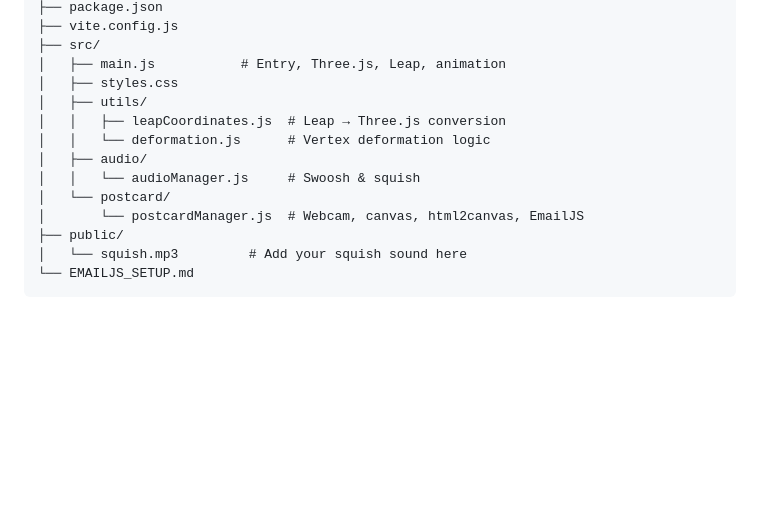
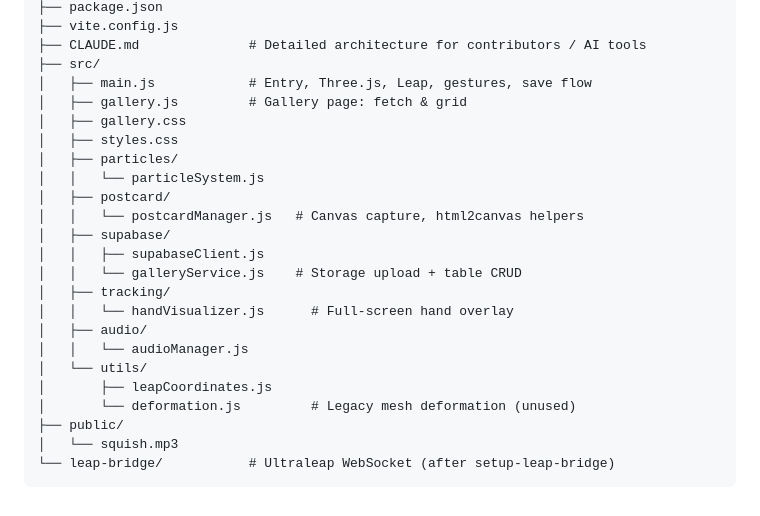
Before and after one commit to kcshah23/4d-digital-pottery, a Markdown page: README.md, the part around one of its changes. GitHub-like rendering; blank space fills up the shorter version.

````diff
--- a/README.md
+++ b/README.md
@@ -84,16 +68,26 @@ Place textures in `public/textures/`.
 ├── package.json
 ├── vite.config.js
+├── CLAUDE.md              # Detailed architecture for contributors / AI tools
 ├── src/
-│   ├── main.js           # Entry, Three.js, Leap, animation
+│   ├── main.js            # Entry, Three.js, Leap, gestures, save flow
+│   ├── gallery.js         # Gallery page: fetch & grid
+│   ├── gallery.css
 │   ├── styles.css
-│   ├── utils/
-│   │   ├── leapCoordinates.js  # Leap → Three.js conversion
-│   │   └── deformation.js      # Vertex deformation logic
+│   ├── particles/
+│   │   └── particleSystem.js
+│   ├── postcard/
+│   │   └── postcardManager.js   # Canvas capture, html2canvas helpers
+│   ├── supabase/
+│   │   ├── supabaseClient.js
+│   │   └── galleryService.js    # Storage upload + table CRUD
+│   ├── tracking/
+│   │   └── handVisualizer.js      # Full-screen hand overlay
 │   ├── audio/
-│   │   └── audioManager.js     # Swoosh & squish
-│   └── postcard/
-│       └── postcardManager.js  # Webcam, canvas, html2canvas, EmailJS
+│   │   └── audioManager.js
+│   └── utils/
+│       ├── leapCoordinates.js
+│       └── deformation.js         # Legacy mesh deformation (unused)
 ├── public/
-│   └── squish.mp3         # Add your squish sound here
-└── EMAILJS_SETUP.md
+│   └── squish.mp3
+└── leap-bridge/           # Ultraleap WebSocket (after setup-leap-bridge)
 ```
````
Also changed, not shown: other parts of README.md (+21 -37 lines).
